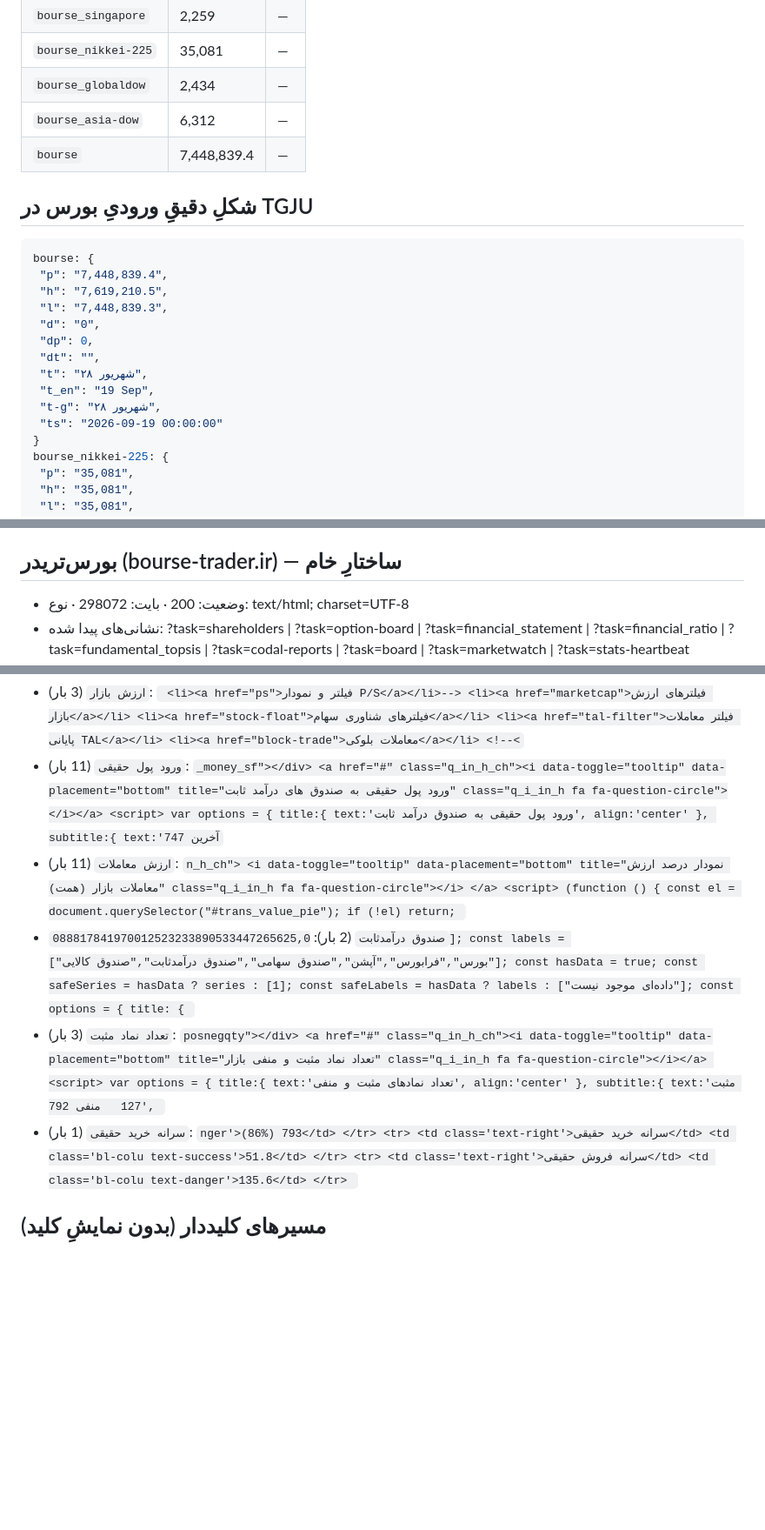
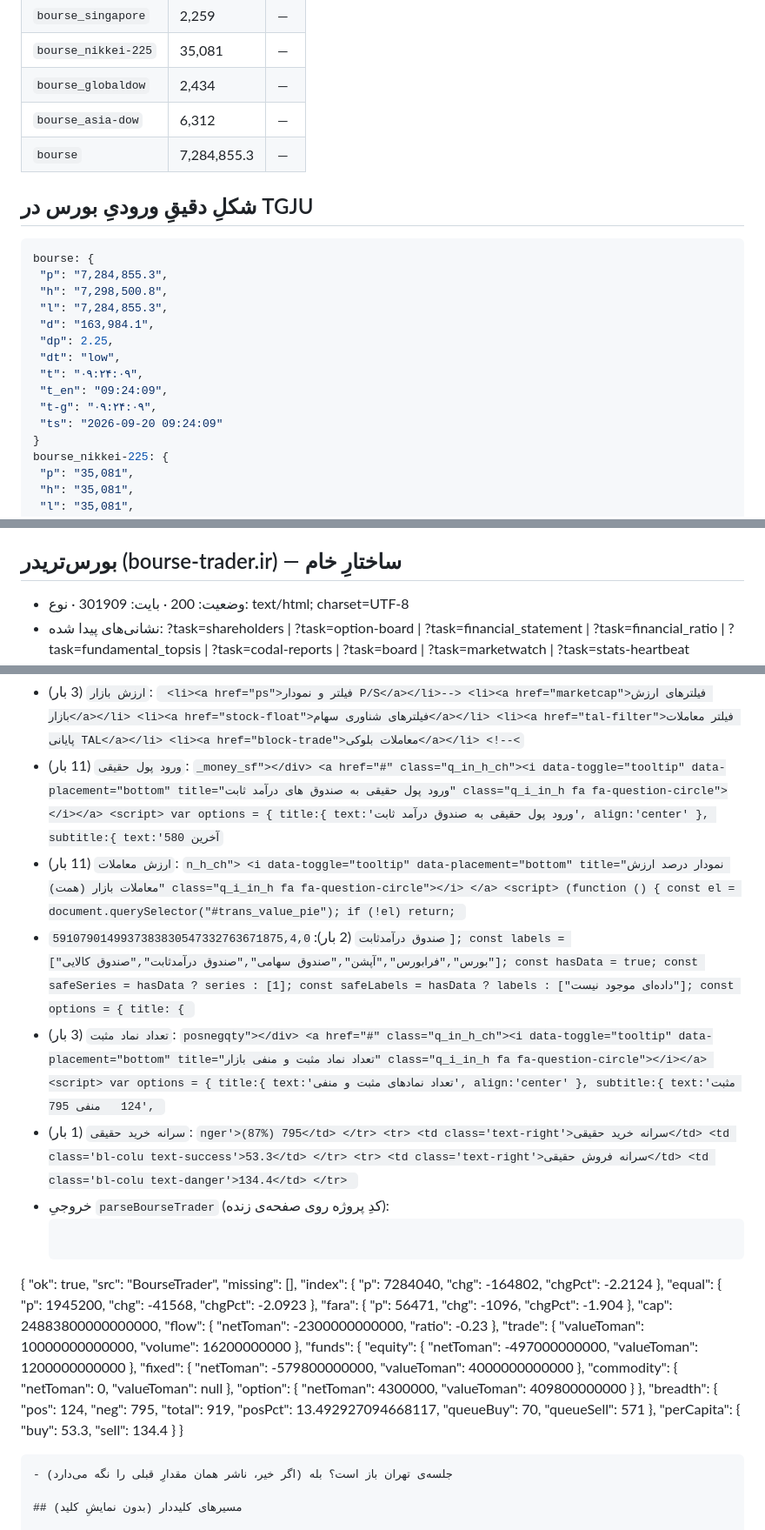
Before and after one commit to AliB11/Garmasanj-Eghtesad, a Markdown page: reports/probe-bourse.md, 3 parts joined by grey strips. Shown at 87% size. GitHub-like rendering; blank space fills up the shorter version.

Commit message:
chore(probe): گزارش امکان‌سنجی بورس (2026-09-20T05:59:08Z) [skip ci]

````diff
--- a/reports/probe-bourse.md
+++ b/reports/probe-bourse.md
@@ -41,22 +41,22 @@ GitHub Actions (IP خارجِ ایران) نوشته است. فقط برای ت
 | `bourse_nikkei-225` | 35,081 | — |
 | `bourse_globaldow` | 2,434 | — |
 | `bourse_asia-dow` | 6,312 | — |
-| `bourse` | 7,448,839.4 | — |
+| `bourse` | 7,284,855.3 | — |
 
 ## شکلِ دقیقِ ورودیِ بورس در TGJU
 
 ```json
 bourse: {
- "p": "7,448,839.4",
- "h": "7,619,210.5",
- "l": "7,448,839.3",
- "d": "0",
- "dp": 0,
- "dt": "",
- "t": "۲۸ شهریور",
- "t_en": "19 Sep",
- "t-g": "۲۸ شهریور",
- "ts": "2026-09-19 00:00:00"
+ "p": "7,284,855.3",
+ "h": "7,298,500.8",
+ "l": "7,284,855.3",
+ "d": "163,984.1",
+ "dp": 2.25,
+ "dt": "low",
+ "t": "۰۹:۲۴:۰۹",
+ "t_en": "09:24:09",
+ "t-g": "۰۹:۲۴:۰۹",
+ "ts": "2026-09-20 09:24:09"
 }
 bourse_nikkei-225: {
  "p": "35,081",
@@ -91,5 +91,5 @@ bourse_asia-dow: {
 
 ## بورس‌تریدر (bourse-trader.ir) — ساختارِ خام
 
-- وضعیت: 200 · بایت: 298072 · نوع: text/html; charset=UTF-8
+- وضعیت: 200 · بایت: 301909 · نوع: text/html; charset=UTF-8
 - نشانی‌های پیدا شده: ?task=shareholders | ?task=option-board | ?task=financial_statement | ?task=financial_ratio | ?task=fundamental_topsis | ?task=codal-reports | ?task=board | ?task=marketwatch | ?task=stats-heartbeat
@@ -104,9 +104,72 @@ bourse_asia-dow: {
 - `ارزش بازار` (3 بار): ` <li><a href="ps">فیلتر و نمودار P/S</a></li>--> <li><a href="marketcap">فیلترهای ارزش بازار</a></li> <li><a href="stock-float">فیلترهای شناوری سهام</a></li> <li><a href="tal-filter">فیلتر معاملات پایانی TAL</a></li> <li><a href="block-trade">معاملات بلوکی</a></li> <!--<`
-- `ورود پول حقیقی` (11 بار): `_money_sf"></div> <a href="#" class="q_in_h_ch"><i data-toggle="tooltip" data-placement="bottom" title="ورود پول حقیقی به صندوق های درآمد ثابت" class="q_i_in_h fa fa-question-circle"></i></a> <script> var options = { title:{ text:'ورود پول حقیقی به صندوق درآمد ثابت', align:'center' }, subtitle:{ text:'آخرین 747`
+- `ورود پول حقیقی` (11 بار): `_money_sf"></div> <a href="#" class="q_in_h_ch"><i data-toggle="tooltip" data-placement="bottom" title="ورود پول حقیقی به صندوق های درآمد ثابت" class="q_i_in_h fa fa-question-circle"></i></a> <script> var options = { title:{ text:'ورود پول حقیقی به صندوق درآمد ثابت', align:'center' }, subtitle:{ text:'آخرین 580`
 - `ارزش معاملات` (11 بار): `n_h_ch"> <i data-toggle="tooltip" data-placement="bottom" title="نمودار درصد ارزش معاملات بازار (همت)" class="q_i_in_h fa fa-question-circle"></i> </a> <script> (function () { const el = document.querySelector("#trans_value_pie"); if (!el) return; `
-- `صندوق درآمدثابت` (2 بار): `088817841970012523233890533447265625,0]; const labels = ["بورس","فرابورس","آپشن","صندوق سهامی","صندوق درآمدثابت","صندوق کالایی"]; const hasData = true; const safeSeries = hasData ? series : [1]; const safeLabels = hasData ? labels : ["داده‌ای موجود نیست"]; const options = { title: { `
-- `تعداد نماد مثبت` (3 بار): `posnegqty"></div> <a href="#" class="q_in_h_ch"><i data-toggle="tooltip" data-placement="bottom" title="تعداد نماد مثبت و منفی بازار" class="q_i_in_h fa fa-question-circle"></i></a> <script> var options = { title:{ text:'تعداد نمادهای مثبت و منفی', align:'center' }, subtitle:{ text:'مثبت 127   منفی 792', `
-- `سرانه خرید حقیقی` (1 بار): `nger'>(86%) 793</td> </tr> <tr> <td class='text-right'>سرانه خرید حقیقی</td> <td class='bl-colu text-success'>51.8</td> </tr> <tr> <td class='text-right'>سرانه فروش حقیقی</td> <td class='bl-colu text-danger'>135.6</td> </tr> `
+- `صندوق درآمدثابت` (2 بار): `5910790149937383830547332763671875,4,0]; const labels = ["بورس","فرابورس","آپشن","صندوق سهامی","صندوق درآمدثابت","صندوق کالایی"]; const hasData = true; const safeSeries = hasData ? series : [1]; const safeLabels = hasData ? labels : ["داده‌ای موجود نیست"]; const options = { title: { `
+- `تعداد نماد مثبت` (3 بار): `posnegqty"></div> <a href="#" class="q_in_h_ch"><i data-toggle="tooltip" data-placement="bottom" title="تعداد نماد مثبت و منفی بازار" class="q_i_in_h fa fa-question-circle"></i></a> <script> var options = { title:{ text:'تعداد نمادهای مثبت و منفی', align:'center' }, subtitle:{ text:'مثبت 124   منفی 795', `
+- `سرانه خرید حقیقی` (1 بار): `nger'>(87%) 795</td> </tr> <tr> <td class='text-right'>سرانه خرید حقیقی</td> <td class='bl-colu text-success'>53.3</td> </tr> <tr> <td class='text-right'>سرانه فروش حقیقی</td> <td class='bl-colu text-danger'>134.4</td> </tr> `
+- خروجیِ `parseBourseTrader` (کدِ پروژه روی صفحه‌ی زنده):
+  ```json
+{
+ "ok": true,
+ "src": "BourseTrader",
+ "missing": [],
+ "index": {
+  "p": 7284040,
+  "chg": -164802,
+  "chgPct": -2.2124
+ },
+ "equal": {
+  "p": 1945200,
+  "chg": -41568,
+  "chgPct": -2.0923
+ },
+ "fara": {
+  "p": 56471,
+  "chg": -1096,
+  "chgPct": -1.904
+ },
+ "cap": 24883800000000000,
+ "flow": {
+  "netToman": -2300000000000,
+  "ratio": -0.23
+ },
+ "trade": {
+  "valueToman": 10000000000000,
+  "volume": 16200000000
+ },
+ "funds": {
+  "equity": {
+   "netToman": -497000000000,
+   "valueToman": 1200000000000
+  },
+  "fixed": {
+   "netToman": -579800000000,
+   "valueToman": 4000000000000
+  },
+  "commodity": {
+   "netToman": 0,
+   "valueToman": null
+  },
+  "option": {
+   "netToman": 4300000,
+   "valueToman": 409800000000
+  }
+ },
+ "breadth": {
+  "pos": 124,
+  "neg": 795,
+  "total": 919,
+  "posPct": 13.492927094668117,
+  "queueBuy": 70,
+  "queueSell": 571
+ },
+ "perCapita": {
+  "buy": 53.3,
+  "sell": 134.4
+ }
+}
+  ```
+- جلسه‌ی تهران باز است؟ بله (اگر خیر، ناشر همان مقدارِ قبلی را نگه می‌دارد)
 
 ## مسیرهای کلیددار (بدون نمایشِ کلید)
 
````
Also changed, not shown: other parts of reports/probe-bourse.md (+27 -27 lines).
